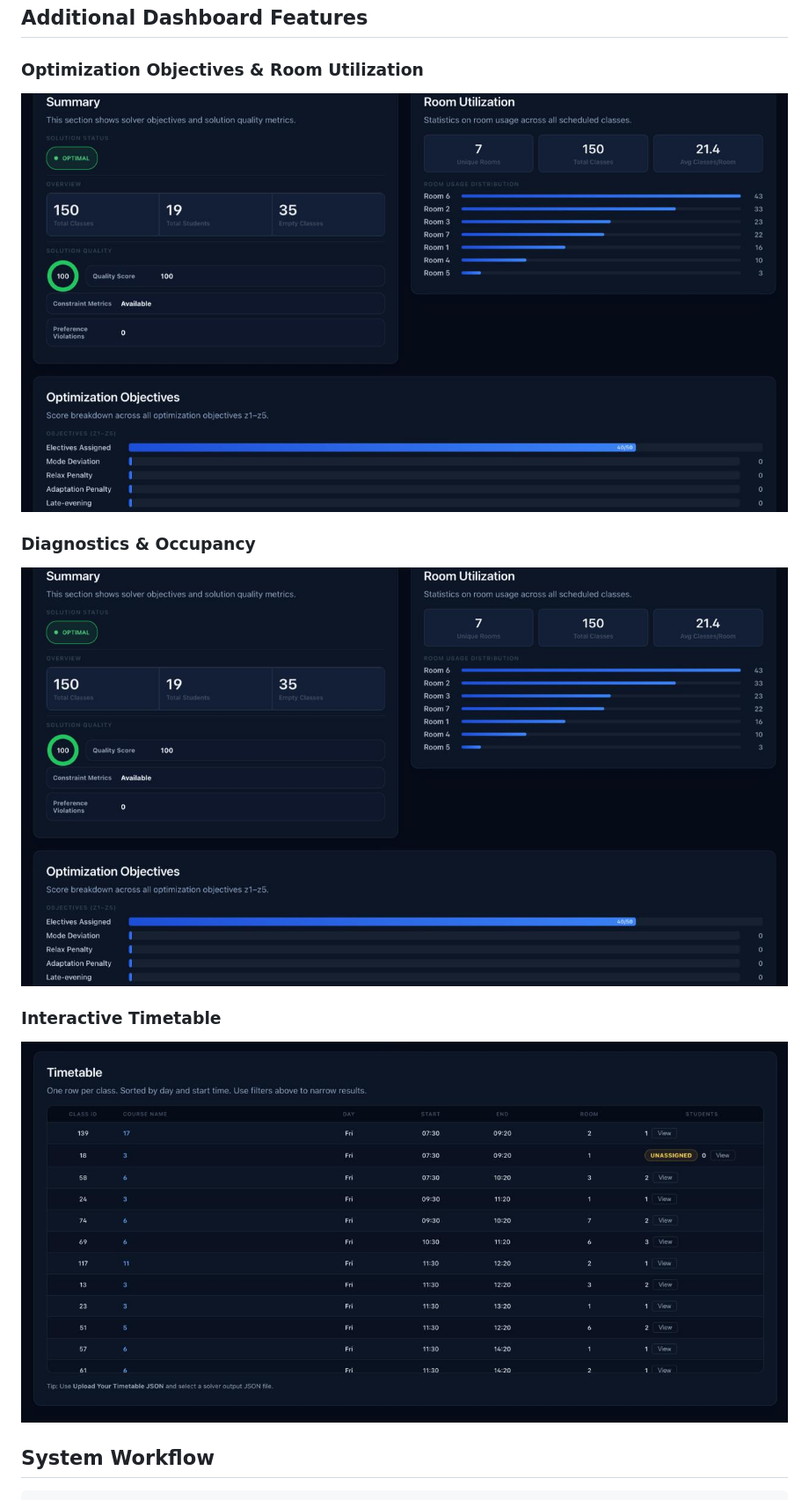
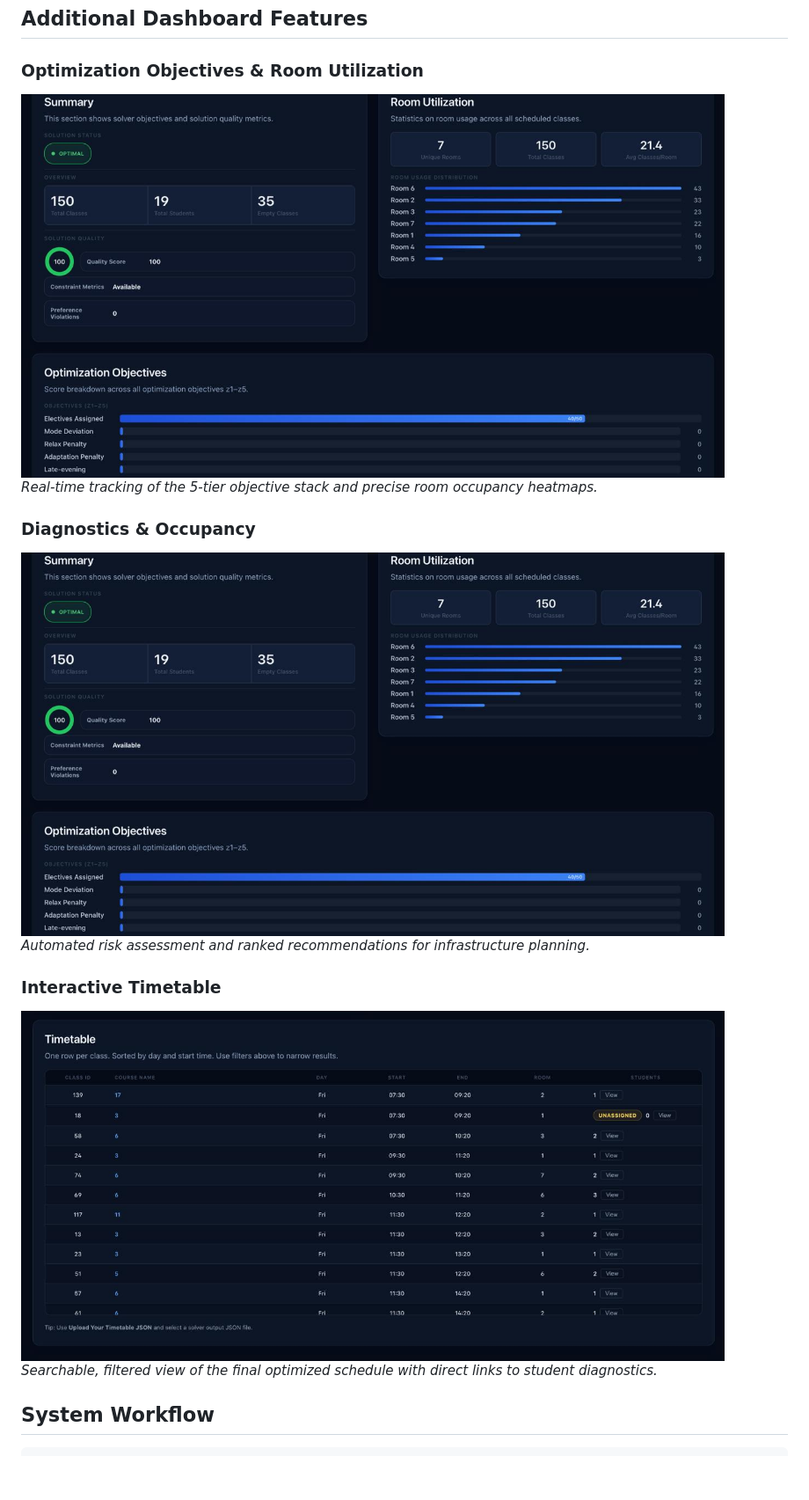
Before and after one commit to girishk03/University-Timetabling-Solver, a Markdown page: README.md, the part around one of its changes. Shown at 88% size. Rendered like a GitHub page; blank space fills up the shorter version.

```diff
--- a/README.md
+++ b/README.md
@@ -27,13 +33,19 @@ This targets real operational constraints (room capacity, student clashes, hybri
 ## Additional Dashboard Features
 
 ### Optimization Objectives & Room Utilization
-![Optimization Objectives](docs/screenshots/summary-room-utilization-objectives.jpeg)
+<img src="docs/screenshots/summary-room-utilization-objectives.jpeg" width="800"/>
+
+*Real-time tracking of the 5-tier objective stack and precise room occupancy heatmaps.*
 
 ### Diagnostics & Occupancy
-![Diagnostics](docs/screenshots/diagnostics-class-occupancy.jpeg)
+<img src="docs/screenshots/diagnostics-class-occupancy.jpeg" width="800"/>
+
+*Automated risk assessment and ranked recommendations for infrastructure planning.*
 
 ### Interactive Timetable
-![Timetable View](docs/screenshots/timetable-table.jpeg)
+<img src="docs/screenshots/timetable-table.jpeg" width="800"/>
+
+*Searchable, filtered view of the final optimized schedule with direct links to student diagnostics.*
 
 ## System Workflow
 
```
Also changed, not shown: other parts of README.md (+14 -8 lines).
